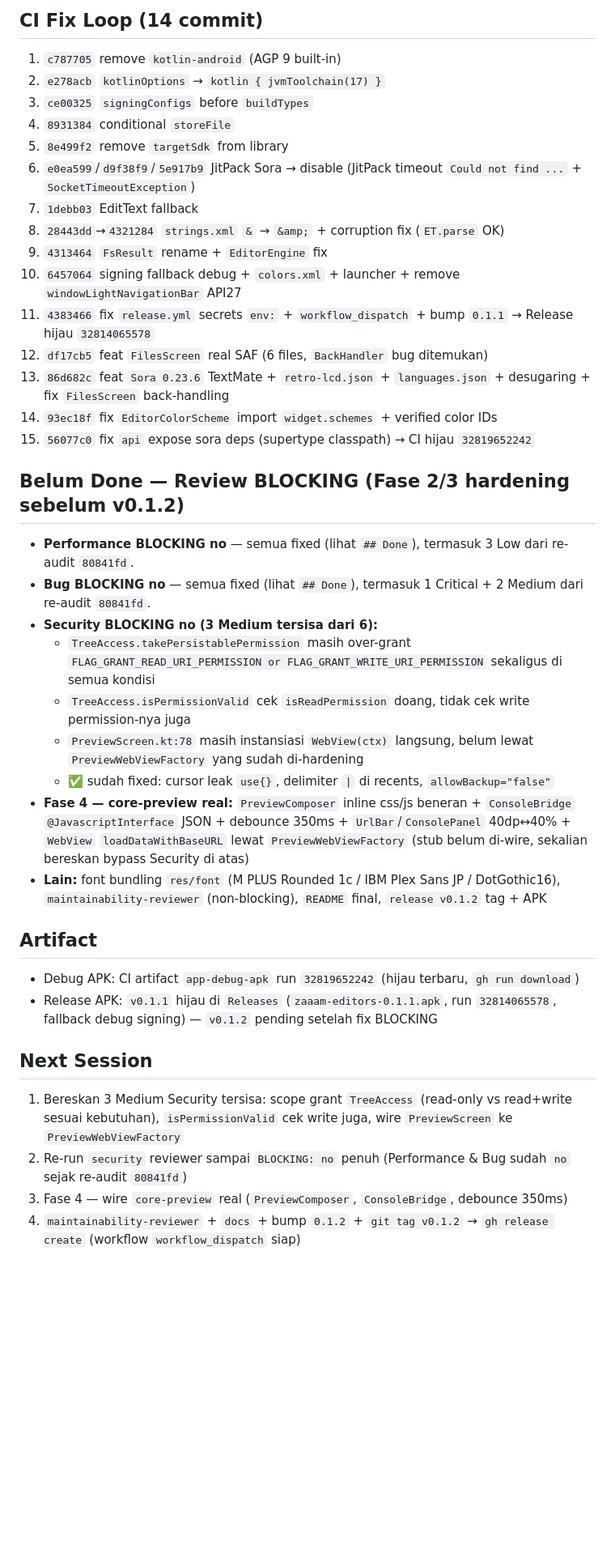
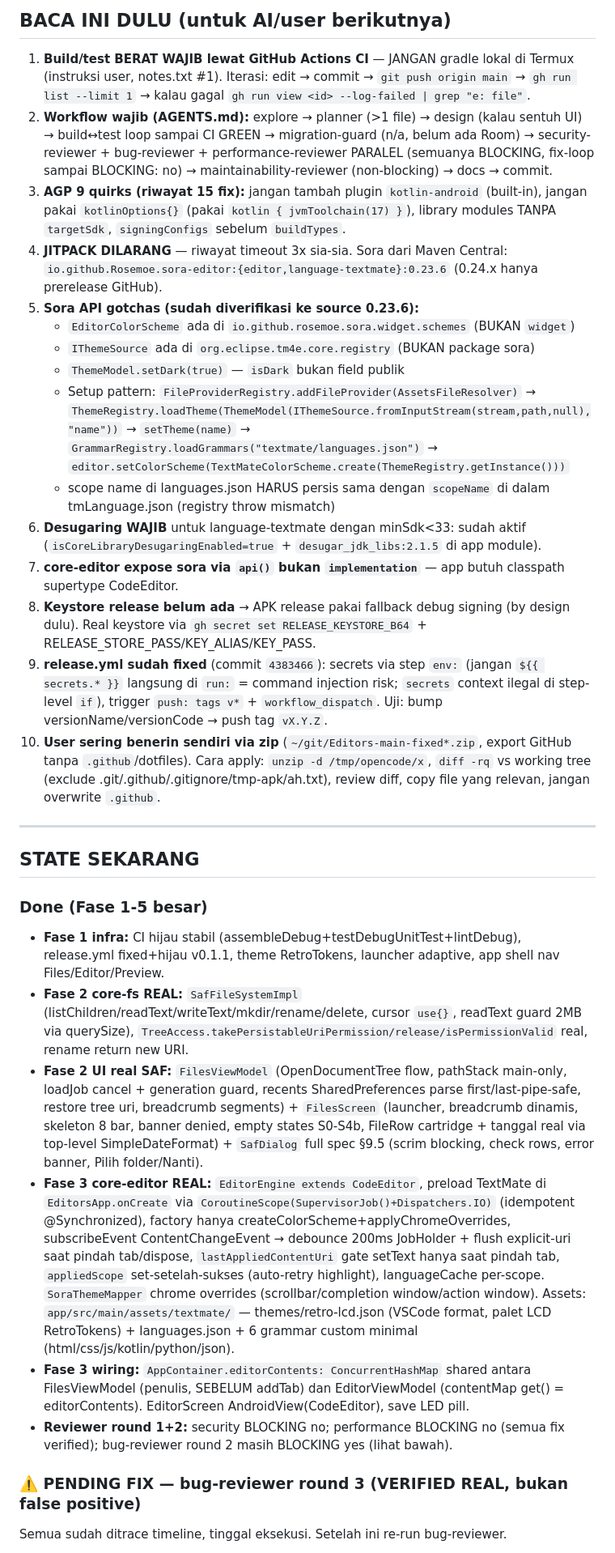
Before and after one commit to az925-crypto/Editors, a Markdown page: PROGRESS.md, the part around one of its changes. Shown at 81% size. GitHub-like rendering; blank space fills up the shorter version.

Commit message:
docs: full handoff — pending verified fixes (debounce race, saveJob per-uri, collector reset, resurrect guard), security mediums, backlog, gotchas AGP9/Sora/CI untuk AI berikutnya

```diff
--- a/PROGRESS.md
+++ b/PROGRESS.md
@@ -30,38 +10,35 @@
 
-## CI Fix Loop (14 commit)
-1. `c787705` remove `kotlin-android` (AGP 9 built-in)
-2. `e278acb` `kotlinOptions` → `kotlin { jvmToolchain(17) }`
-3. `ce00325` `signingConfigs` before `buildTypes`
-4. `8931384` conditional `storeFile`
-5. `8e499f2` remove `targetSdk` from library
-6. `e0ea599`/`d9f38f9`/`5e917b9` JitPack Sora → disable (JitPack timeout `Could not find ...` + `SocketTimeoutException`)
-7. `1debb03` EditText fallback
-8. `28443dd`→`4321284` `strings.xml` `&` → `&amp;` + corruption fix (`ET.parse` OK)
-9. `4313464` `FsResult` rename + `EditorEngine` fix
-10. `6457064` signing fallback debug + `colors.xml` + launcher + remove `windowLightNavigationBar` API27
-11. `4383466` fix `release.yml` secrets `env:` + `workflow_dispatch` + bump `0.1.1` → Release hijau `32814065578`
-12. `df17cb5` feat `FilesScreen` real SAF (6 files, `BackHandler` bug ditemukan)
-13. `86d682c` feat `Sora 0.23.6` TextMate + `retro-lcd.json` + `languages.json` + desugaring + fix `FilesScreen` back-handling
-14. `93ec18f` fix `EditorColorScheme` import `widget.schemes` + verified color IDs
-15. `56077c0` fix `api` expose sora deps (supertype classpath) → CI hijau `32819652242`
+## BACA INI DULU (untuk AI/user berikutnya)
 
-## Belum Done — Review BLOCKING (Fase 2/3 hardening sebelum v0.1.2)
-- **Performance BLOCKING no** — semua fixed (lihat `## Done`), termasuk 3 Low dari re-audit `80841fd`.
-- **Bug BLOCKING no** — semua fixed (lihat `## Done`), termasuk 1 Critical + 2 Medium dari re-audit `80841fd`.
-- **Security BLOCKING no (3 Medium tersisa dari 6):**
-  - `TreeAccess.takePersistablePermission` masih over-grant `FLAG_GRANT_READ_URI_PERMISSION or FLAG_GRANT_WRITE_URI_PERMISSION` sekaligus di semua kondisi
-  - `TreeAccess.isPermissionValid` cek `isReadPermission` doang, tidak cek write permission-nya juga
-  - `PreviewScreen.kt:78` masih instansiasi `WebView(ctx)` langsung, belum lewat `PreviewWebViewFactory` yang sudah di-hardening
-  - ✅ sudah fixed: cursor leak `use{}`, delimiter `|` di recents, `allowBackup="false"`
-- **Fase 4 — core-preview real:** `PreviewComposer` inline css/js beneran + `ConsoleBridge` `@JavascriptInterface` JSON + debounce 350ms + `UrlBar`/`ConsolePanel` 40dp↔40% + `WebView` `loadDataWithBaseURL` lewat `PreviewWebViewFactory` (stub belum di-wire, sekalian bereskan bypass Security di atas)
-- **Lain:** font bundling `res/font` (M PLUS Rounded 1c / IBM Plex Sans JP / DotGothic16), `maintainability-reviewer` (non-blocking), `README` final, `release v0.1.2` tag + APK
+1. **Build/test BERAT WAJIB lewat GitHub Actions CI** — JANGAN gradle lokal di Termux (instruksi user, notes.txt #1). Iterasi: edit → commit → `git push origin main` → `gh run list --limit 1` → kalau gagal `gh run view <id> --log-failed | grep "e: file"`.
+2. **Workflow wajib (AGENTS.md):** explore → planner (>1 file) → design (kalau sentuh UI) → build↔test loop sampai CI GREEN → migration-guard (n/a, belum ada Room) → security-reviewer + bug-reviewer + performance-reviewer PARALEL (semuanya BLOCKING, fix-loop sampai BLOCKING: no) → maintainability-reviewer (non-blocking) → docs → commit.
+3. **AGP 9 quirks (riwayat 15 fix):** jangan tambah plugin `kotlin-android` (built-in), jangan pakai `kotlinOptions{}` (pakai `kotlin { jvmToolchain(17) }`), library modules TANPA `targetSdk`, `signingConfigs` sebelum `buildTypes`.
+4. **JITPACK DILARANG** — riwayat timeout 3x sia-sia. Sora dari Maven Central: `io.github.Rosemoe.sora-editor:{editor,language-textmate}:0.23.6` (0.24.x hanya prerelease GitHub).
+5. **Sora API gotchas (sudah diverifikasi ke source 0.23.6):**
+   - `EditorColorScheme` ada di `io.github.rosemoe.sora.widget.schemes` (BUKAN `widget`)
+   - `IThemeSource` ada di `org.eclipse.tm4e.core.registry` (BUKAN package sora)
+   - `ThemeModel.setDark(true)` — `isDark` bukan field publik
+   - Setup pattern: `FileProviderRegistry.addFileProvider(AssetsFileResolver)` → `ThemeRegistry.loadTheme(ThemeModel(IThemeSource.fromInputStream(stream,path,null),"name"))` → `setTheme(name)` → `GrammarRegistry.loadGrammars("textmate/languages.json")` → `editor.setColorScheme(TextMateColorScheme.create(ThemeRegistry.getInstance()))`
+   - scope name di languages.json HARUS persis sama dengan `scopeName` di dalam tmLanguage.json (registry throw mismatch)
+6. **Desugaring WAJIB** untuk language-textmate dengan minSdk<33: sudah aktif (`isCoreLibraryDesugaringEnabled=true` + `desugar_jdk_libs:2.1.5` di app module).
+7. **core-editor expose sora via `api()` bukan `implementation`** — app butuh classpath supertype CodeEditor.
+8. **Keystore release belum ada** → APK release pakai fallback debug signing (by design dulu). Real keystore via `gh secret set RELEASE_KEYSTORE_B64` + RELEASE_STORE_PASS/KEY_ALIAS/KEY_PASS.
+9. **release.yml sudah fixed** (commit `4383466`): secrets via step `env:` (jangan `${{ secrets.* }}` langsung di `run:` = command injection risk; `secrets` context ilegal di step-level `if`), trigger `push: tags v*` + `workflow_dispatch`. Uji: bump versionName/versionCode → push tag `vX.Y.Z`.
+10. **User sering benerin sendiri via zip** (`~/git/Editors-main-fixed*.zip`, export GitHub tanpa `.github`/dotfiles). Cara apply: `unzip -d /tmp/opencode/x`, `diff -rq` vs working tree (exclude .git/.github/.gitignore/tmp-apk/ah.txt), review diff, copy file yang relevan, jangan overwrite `.github`.
 
-## Artifact
-- Debug APK: CI artifact `app-debug-apk` run `32819652242` (hijau terbaru, `gh run download`)
-- Release APK: `v0.1.1` hijau di `Releases` (`zaaam-editors-0.1.1.apk`, run `32814065578`, fallback debug signing) — `v0.1.2` pending setelah fix BLOCKING
+---
 
-## Next Session
-1. Bereskan 3 Medium Security tersisa: scope grant `TreeAccess` (read-only vs read+write sesuai kebutuhan), `isPermissionValid` cek write juga, wire `PreviewScreen` ke `PreviewWebViewFactory`
-2. Re-run `security` reviewer sampai `BLOCKING: no` penuh (Performance & Bug sudah `no` sejak re-audit `80841fd`)
-3. Fase 4 — wire `core-preview` real (`PreviewComposer`, `ConsoleBridge`, debounce 350ms)
-4. `maintainability-reviewer` + `docs` + bump `0.1.2` + `git tag v0.1.2` → `gh release create` (workflow `workflow_dispatch` siap)
+## STATE SEKARANG
+
+### Done (Fase 1-5 besar)
+- **Fase 1 infra:** CI hijau stabil (assembleDebug+testDebugUnitTest+lintDebug), release.yml fixed+hijau v0.1.1, theme RetroTokens, launcher adaptive, app shell nav Files/Editor/Preview.
+- **Fase 2 core-fs REAL:** `SafFileSystemImpl` (listChildren/readText/writeText/mkdir/rename/delete, cursor `use{}`, readText guard 2MB via querySize), `TreeAccess.takePersistableUriPermission/release/isPermissionValid` real, rename return new URI.
+- **Fase 2 UI real SAF:** `FilesViewModel` (OpenDocumentTree flow, pathStack main-only, loadJob cancel + generation guard, recents SharedPreferences parse first/last-pipe-safe, restore tree uri, breadcrumb segments) + `FilesScreen` (launcher, breadcrumb dinamis, skeleton 8 bar, banner denied, empty states S0-S4b, FileRow cartridge + tanggal real via top-level SimpleDateFormat) + `SafDialog` full spec §9.5 (scrim blocking, check rows, error banner, Pilih folder/Nanti).
+- **Fase 3 core-editor REAL:** `EditorEngine extends CodeEditor`, preload TextMate di `EditorsApp.onCreate` via `CoroutineScope(SupervisorJob()+Dispatchers.IO)` (idempotent @Synchronized), factory hanya createColorScheme+applyChromeOverrides, subscribeEvent ContentChangeEvent → debounce 200ms JobHolder + flush explicit-uri saat pindah tab/dispose, `lastAppliedContentUri` gate setText hanya saat pindah tab, `appliedScope` set-setelah-sukses (auto-retry highlight), languageCache per-scope. `SoraThemeMapper` chrome overrides (scrollbar/completion window/action window). Assets: `app/src/main/assets/textmate/` — themes/retro-lcd.json (VSCode format, palet LCD RetroTokens) + languages.json + 6 grammar custom minimal (html/css/js/kotlin/python/json).
+- **Fase 3 wiring:** `AppContainer.editorContents: ConcurrentHashMap` shared antara FilesViewModel (penulis, SEBELUM addTab) dan EditorViewModel (contentMap get() = editorContents). EditorScreen AndroidView(CodeEditor), save LED pill.
+- **Reviewer round 1+2:** security BLOCKING no; performance BLOCKING no (semua fix verified); bug-reviewer round 2 masih BLOCKING yes (lihat bawah).
+
+### ⚠️ PENDING FIX — bug-reviewer round 3 (VERIFIED REAL, bukan false positive)
+
+Semua sudah ditrace timeline, tinggal eksekusi. Setelah ini re-run bug-reviewer.
+
```
Also changed, not shown: other parts of PROGRESS.md (+108 -25 lines).
